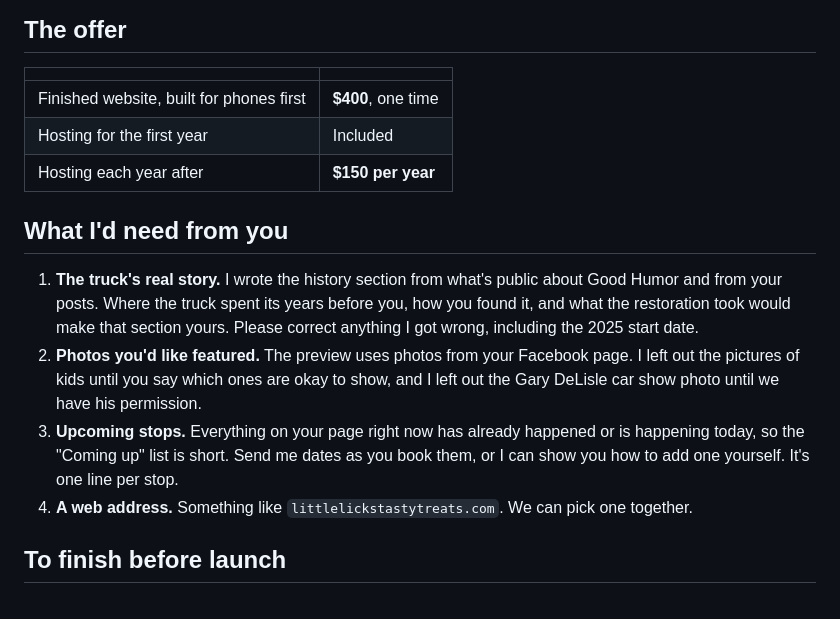
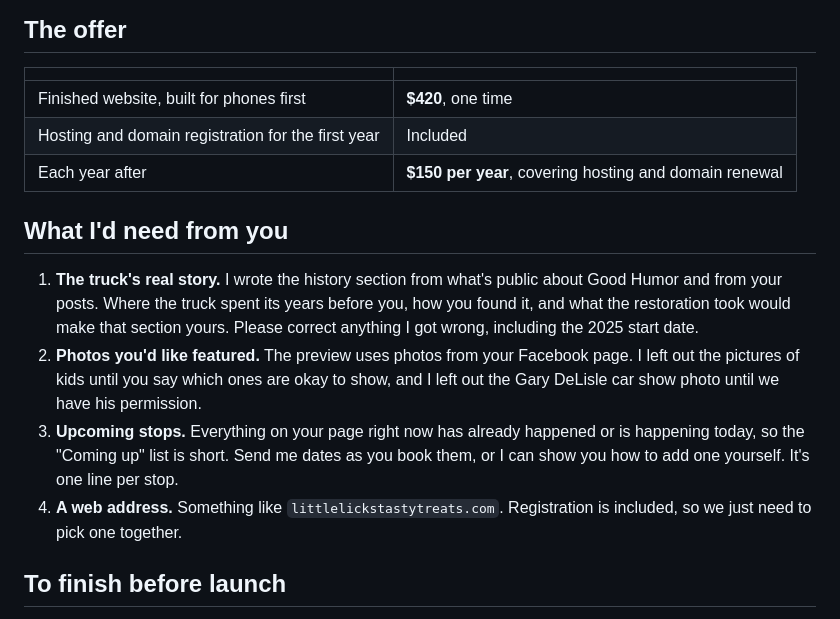
Before and after one commit to KirkVantine/littlelicks, a Markdown page: README.md, the part around the change. Drawn GitHub-style.

Commit message:
Update proposal pricing to 420 with domain included
Co-Authored-By: Claude Opus 5.5 <noreply@anthropic.com>

```diff
--- a/README.md
+++ b/README.md
@@ -24,16 +24,16 @@ Everything on it came from your Facebook page: the logo, the truck's red, white
 
 | | |
 | --- | --- |
-| Finished website, built for phones first | **$400**, one time |
-| Hosting for the first year | Included |
-| Hosting each year after | **$150 per year** |
+| Finished website, built for phones first | **$420**, one time |
+| Hosting and domain registration for the first year | Included |
+| Each year after | **$150 per year**, covering hosting and domain renewal |
 
 ## What I'd need from you
 
 1. **The truck's real story.** I wrote the history section from what's public about Good Humor and from your posts. Where the truck spent its years before you, how you found it, and what the restoration took would make that section yours. Please correct anything I got wrong, including the 2025 start date.
 2. **Photos you'd like featured.** The preview uses photos from your Facebook page. I left out the pictures of kids until you say which ones are okay to show, and I left out the Gary DeLisle car show photo until we have his permission.
 3. **Upcoming stops.** Everything on your page right now has already happened or is happening today, so the "Coming up" list is short. Send me dates as you book them, or I can show you how to add one yourself. It's one line per stop.
-4. **A web address.** Something like `littlelickstastytreats.com`. We can pick one together.
+4. **A web address.** Something like `littlelickstastytreats.com`. Registration is included, so we just need to pick one together.
 
 ## To finish before launch
 
```
